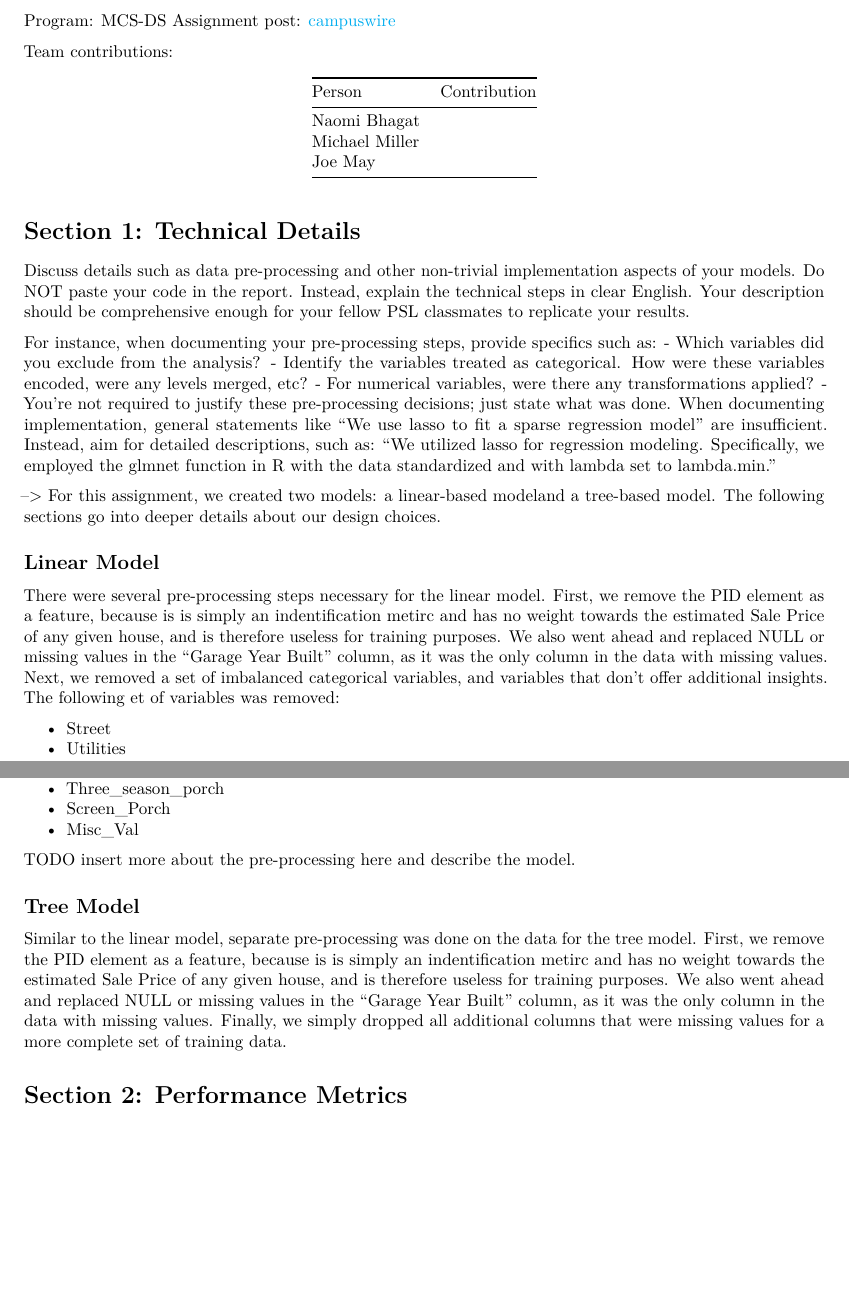
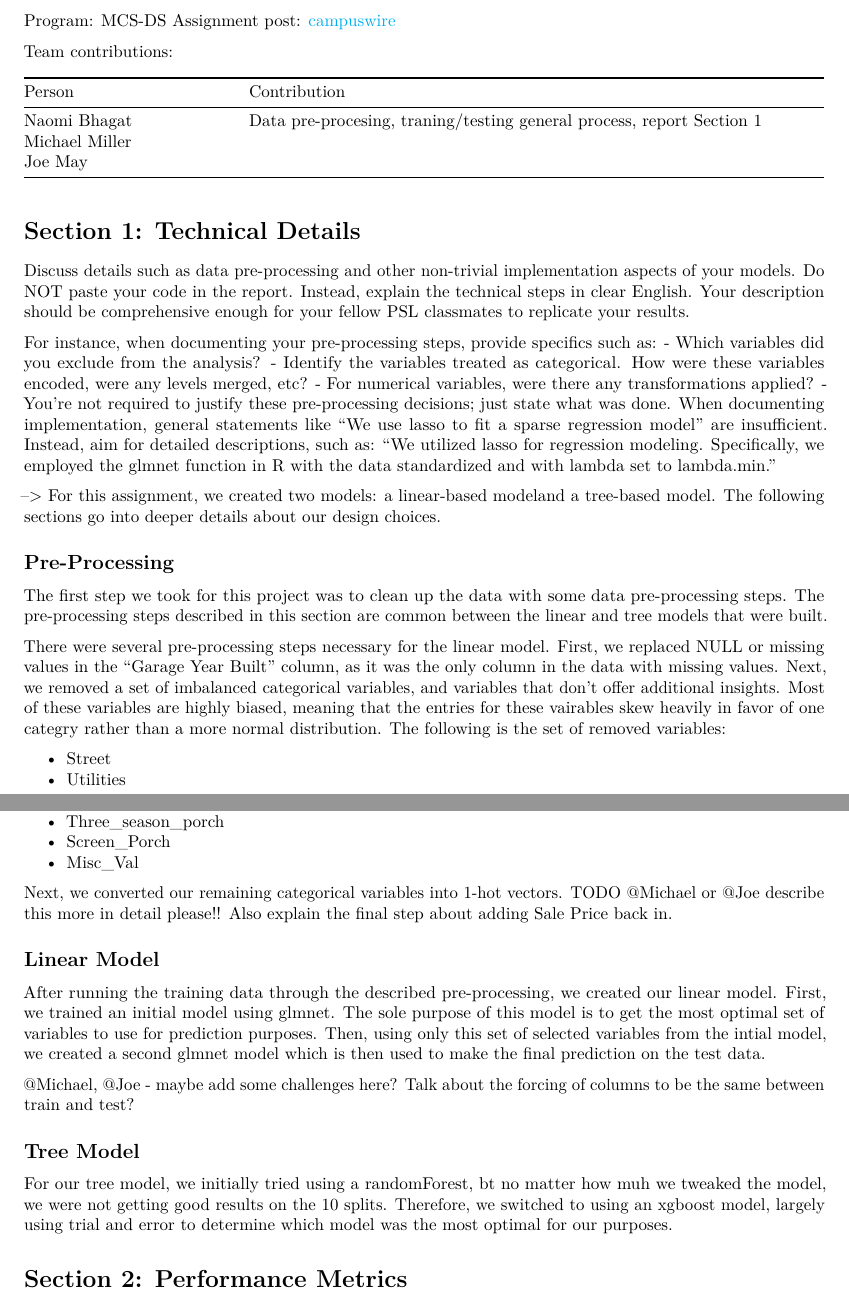
Before and after one commit to thenerdgirl/uiuc-cs598-PSL-GroupWork, an R Markdown document (projects/project1/project1_report.Rmd): two parts of pages 1 and 2 of 2 before the commit and two parts of pages 1 and 2 of 3 after it, joined at a grey line, cut so that both start at the same text, the shorter picture padded with empty space. Rendered offline with R 4.5, knitr and Pandoc, then LaTeX, with nearby package versions.

Commit message:
add some more detail to report

```diff
--- a/projects/project1/project1_report.Rmd
+++ b/projects/project1/project1_report.Rmd
@@ -18,7 +18,7 @@ Team contributions:
 
 | Person         | Contribution                                |
 |----------------|---------------------------------------------|
-| Naomi Bhagat   |                                             |
+| Naomi Bhagat   | Data pre-procesing, traning/testing general process, report Section 1 |
 | Michael Miller |                                             |
 | Joe May        |                                             |
 
@@ -35,13 +35,16 @@ When documenting implementation, general statements like “We use lasso to fit
 
 --> For this assignment, we created two models: a linear-based modeland a tree-based model. The following sections go into deeper details about our design choices.
 
-## Linear Model
+## Pre-Processing
 
-There were several pre-processing steps necessary for the linear model. First, we remove the PID element as a feature,
-because is is simply an indentification metirc and has no weight towards the estimated Sale Price of any given house,
-and is therefore useless for training purposes. We also went ahead and replaced NULL or missing values in the "Garage
-Year Built" column, as it was the only column in the data with missing values. Next, we removed a set of imbalanced
-categorical variables, and variables that don't offer additional insights. The following et of variables was removed:
+The first step we took for this project was to clean up the data with some data pre-processing steps. The pre-processing
+steps described in this section are common between the linear and tree models that were built.
+
+There were several pre-processing steps necessary for the linear model. First, we replaced NULL or missing values in the
+"Garage Year Built" column, as it was the only column in the data with missing values. Next, we removed a set of
+imbalanced categorical variables, and variables that don't offer additional insights. Most of these variables are highly
+biased, meaning that the entries for these vairables skew heavily in favor of one categry rather than a more normal
+distribution. The following is the set of removed variables:
 
 - Street
 - Utilities
@@ -77,15 +80,22 @@ in the feature at this 95% quantile value. The winsorized variables include:
 - Screen_Porch
 - Misc_Val
 
-TODO insert more about the pre-processing here and describe the model.
+Next, we converted our remaining categorical variables into 1-hot vectors. TODO @Michael or @Joe describe this more in detail please!! Also explain the final step about adding Sale Price back in.
+
+## Linear Model
+
+After running the training data through the described pre-processing, we created our linear model. First, we trained an
+initial model using glmnet. The sole purpose of this model is to get the most optimal set of variables to use for
+prediction purposes. Then, using only this set of selected variables from the intial model, we created a second glmnet
+model which is then used to make the final prediction on the test data.
+
+@Michael, @Joe - maybe add some challenges here? Talk about the forcing of columns to be the same between train and test?
 
 ## Tree Model
 
-Similar to the linear model, separate pre-processing was done on the data for the tree model. First, we remove the PID
-element as a feature, because is is simply an indentification metirc and has no weight towards the estimated Sale Price
-of any given house, and is therefore useless for training purposes. We also went ahead and replaced NULL or missing
-values in the "Garage Year Built" column, as it was the only column in the data with missing values. Finally, we simply
-dropped all additional columns that were missing values for a more complete set of training data.
+For our tree model, we initially tried using a randomForest, bt no matter how muh we tweaked the model, we were not
+getting good results on the 10 splits. Therefore, we switched to using an xgboost model, largely using trial and error
+to determine which model was the most optimal for our purposes.
 
 # Section 2: Performance Metrics
 
```
Also changed, not shown: projects/project1/mymain.R (+1 -2 lines), projects/project1/project1_report.Rmd (6 more changed lines).
